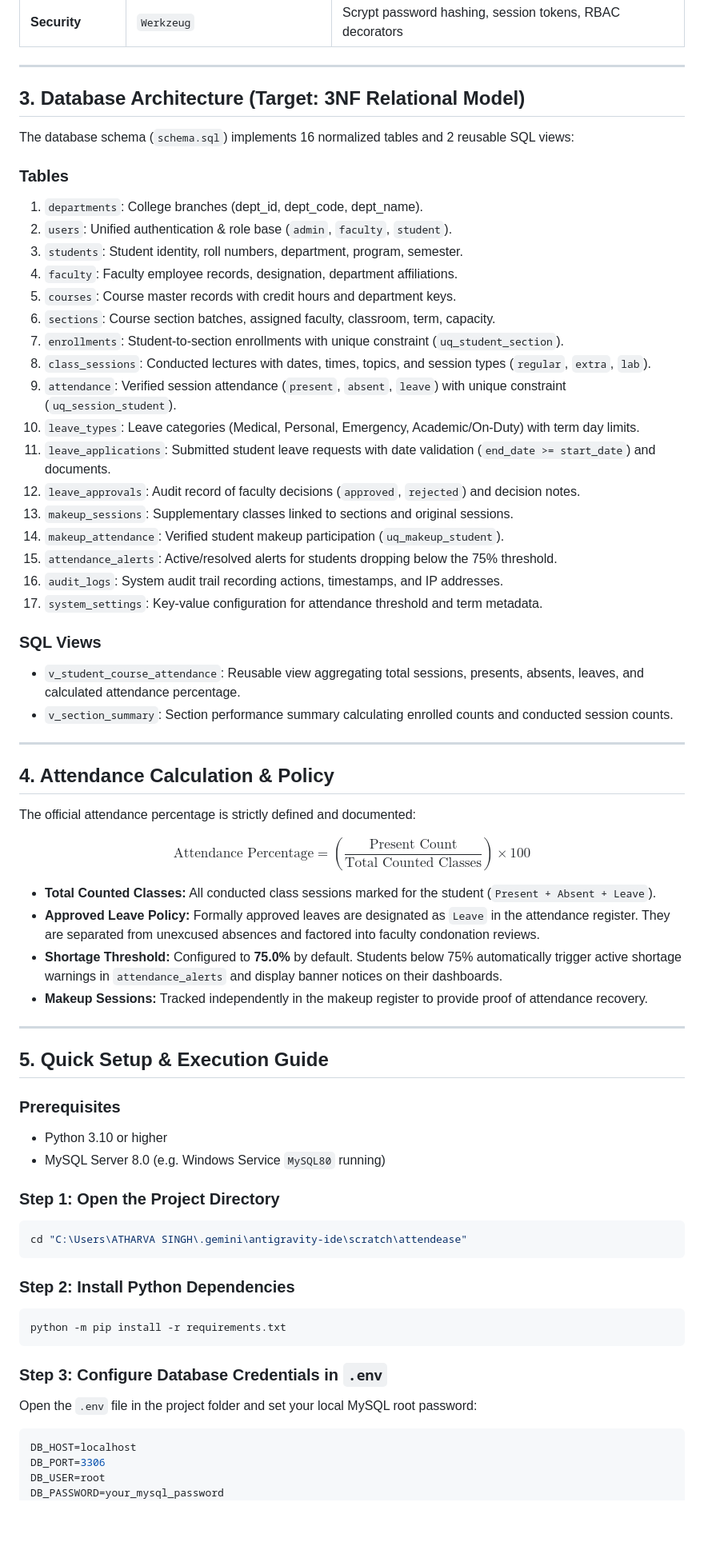
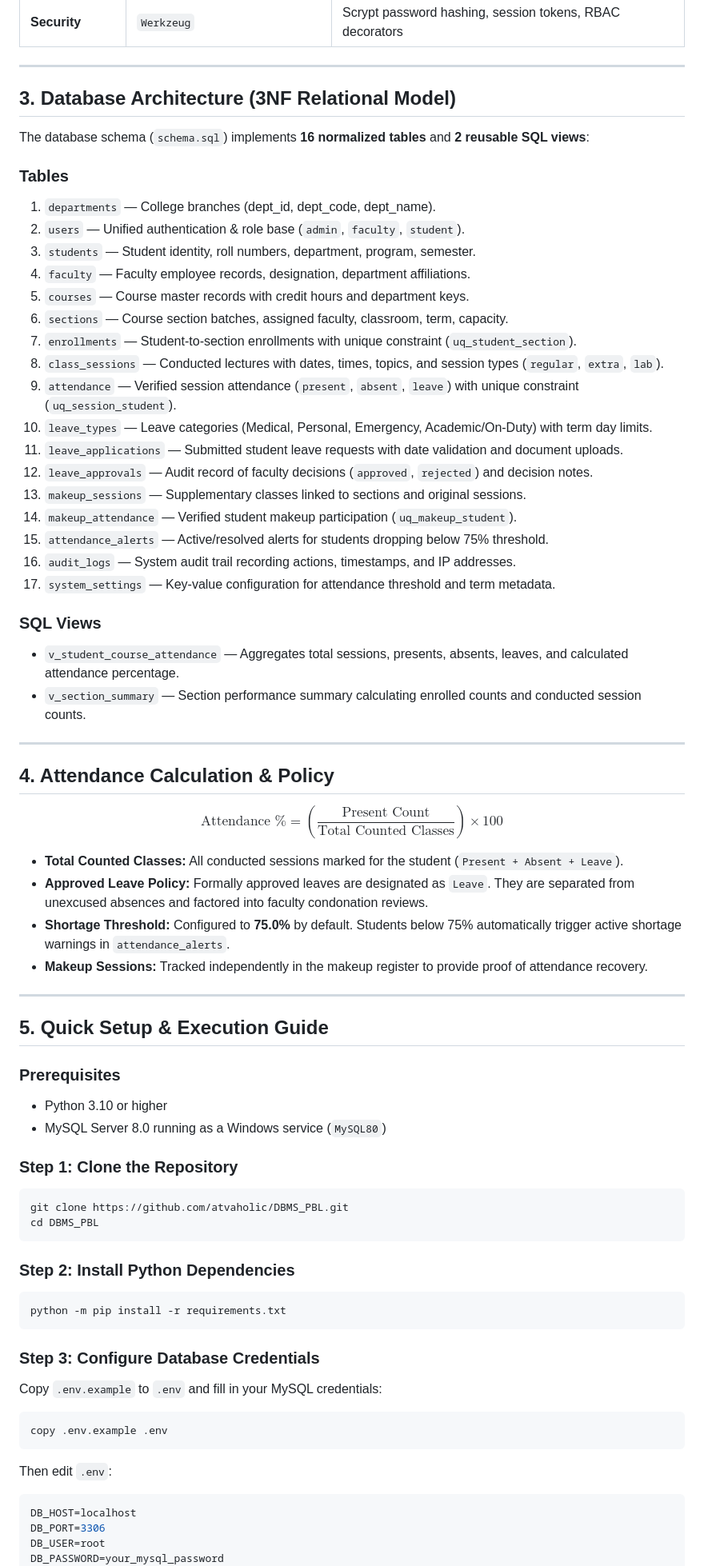
Before and after one commit to atharva-singh-07/DBMS_PBL, a Markdown page: README.md, the part around one of its changes. Shown at 80% size. Rendered like a GitHub page; blank space fills up the shorter version.

````diff
--- a/README.md
+++ b/README.md
@@ -29,44 +35,42 @@
 
 ---
 
-## 3. Database Architecture (Target: 3NF Relational Model)
+## 3. Database Architecture (3NF Relational Model)
 
-The database schema (`schema.sql`) implements 16 normalized tables and 2 reusable SQL views:
+The database schema (`schema.sql`) implements **16 normalized tables** and **2 reusable SQL views**:
 
 ### Tables
-1. `departments`: College branches (dept_id, dept_code, dept_name).
-2. `users`: Unified authentication & role base (`admin`, `faculty`, `student`).
-3. `students`: Student identity, roll numbers, department, program, semester.
-4. `faculty`: Faculty employee records, designation, department affiliations.
-5. `courses`: Course master records with credit hours and department keys.
-6. `sections`: Course section batches, assigned faculty, classroom, term, capacity.
-7. `enrollments`: Student-to-section enrollments with unique constraint (`uq_student_section`).
-8. `class_sessions`: Conducted lectures with dates, times, topics, and session types (`regular`, `extra`, `lab`).
-9. `attendance`: Verified session attendance (`present`, `absent`, `leave`) with unique constraint (`uq_session_student`).
-10. `leave_types`: Leave categories (Medical, Personal, Emergency, Academic/On-Duty) with term day limits.
-11. `leave_applications`: Submitted student leave requests with date validation (`end_date >= start_date`) and documents.
-12. `leave_approvals`: Audit record of faculty decisions (`approved`, `rejected`) and decision notes.
-13. `makeup_sessions`: Supplementary classes linked to sections and original sessions.
-14. `makeup_attendance`: Verified student makeup participation (`uq_makeup_student`).
-15. `attendance_alerts`: Active/resolved alerts for students dropping below the 75% threshold.
-16. `audit_logs`: System audit trail recording actions, timestamps, and IP addresses.
-17. `system_settings`: Key-value configuration for attendance threshold and term metadata.
+1. `departments` — College branches (dept_id, dept_code, dept_name).
+2. `users` — Unified authentication & role base (`admin`, `faculty`, `student`).
+3. `students` — Student identity, roll numbers, department, program, semester.
+4. `faculty` — Faculty employee records, designation, department affiliations.
+5. `courses` — Course master records with credit hours and department keys.
+6. `sections` — Course section batches, assigned faculty, classroom, term, capacity.
+7. `enrollments` — Student-to-section enrollments with unique constraint (`uq_student_section`).
+8. `class_sessions` — Conducted lectures with dates, times, topics, and session types (`regular`, `extra`, `lab`).
+9. `attendance` — Verified session attendance (`present`, `absent`, `leave`) with unique constraint (`uq_session_student`).
+10. `leave_types` — Leave categories (Medical, Personal, Emergency, Academic/On-Duty) with term day limits.
+11. `leave_applications` — Submitted student leave requests with date validation and document uploads.
+12. `leave_approvals` — Audit record of faculty decisions (`approved`, `rejected`) and decision notes.
+13. `makeup_sessions` — Supplementary classes linked to sections and original sessions.
+14. `makeup_attendance` — Verified student makeup participation (`uq_makeup_student`).
+15. `attendance_alerts` — Active/resolved alerts for students dropping below 75% threshold.
+16. `audit_logs` — System audit trail recording actions, timestamps, and IP addresses.
+17. `system_settings` — Key-value configuration for attendance threshold and term metadata.
 
 ### SQL Views
-- `v_student_course_attendance`: Reusable view aggregating total sessions, presents, absents, leaves, and calculated attendance percentage.
-- `v_section_summary`: Section performance summary calculating enrolled counts and conducted session counts.
+- `v_student_course_attendance` — Aggregates total sessions, presents, absents, leaves, and calculated attendance percentage.
+- `v_section_summary` — Section performance summary calculating enrolled counts and conducted session counts.
 
 ---
 
 ## 4. Attendance Calculation & Policy
 
-The official attendance percentage is strictly defined and documented:
+$$\text{Attendance \%} = \left( \frac{\text{Present Count}}{\text{Total Counted Classes}} \right) \times 100$$
 
-$$\text{Attendance Percentage} = \left( \frac{\text{Present Count}}{\text{Total Counted Classes}} \right) \times 100$$
-
-- **Total Counted Classes:** All conducted class sessions marked for the student (`Present + Absent + Leave`).
-- **Approved Leave Policy:** Formally approved leaves are designated as `Leave` in the attendance register. They are separated from unexcused absences and factored into faculty condonation reviews.
-- **Shortage Threshold:** Configured to **75.0%** by default. Students below 75% automatically trigger active shortage warnings in `attendance_alerts` and display banner notices on their dashboards.
+- **Total Counted Classes:** All conducted sessions marked for the student (`Present + Absent + Leave`).
+- **Approved Leave Policy:** Formally approved leaves are designated as `Leave`. They are separated from unexcused absences and factored into faculty condonation reviews.
+- **Shortage Threshold:** Configured to **75.0%** by default. Students below 75% automatically trigger active shortage warnings in `attendance_alerts`.
 - **Makeup Sessions:** Tracked independently in the makeup register to provide proof of attendance recovery.
 
 ---
@@ -75,11 +79,12 @@ $$\text{Attendance Percentage} = \left( \frac{\text{Present Count}}{\text{Total
 
 ### Prerequisites
 - Python 3.10 or higher
-- MySQL Server 8.0 (e.g. Windows Service `MySQL80` running)
+- MySQL Server 8.0 running as a Windows service (`MySQL80`)
 
-### Step 1: Open the Project Directory
+### Step 1: Clone the Repository
 ```powershell
-cd "C:\Users\ATHARVA SINGH\.gemini\antigravity-ide\scratch\attendease"
+git clone https://github.com/atvaholic/DBMS_PBL.git
+cd DBMS_PBL
 ```
 
 ### Step 2: Install Python Dependencies
@@ -87,8 +92,12 @@ cd "C:\Users\ATHARVA SINGH\.gemini\antigravity-ide\scratch\attendease"
 python -m pip install -r requirements.txt
 ```
 
-### Step 3: Configure Database Credentials in `.env`
-Open the `.env` file in the project folder and set your local MySQL root password:
+### Step 3: Configure Database Credentials
+Copy `.env.example` to `.env` and fill in your MySQL credentials:
+```powershell
+copy .env.example .env
+```
+Then edit `.env`:
 ```env
 DB_HOST=localhost
 DB_PORT=3306
````
Also changed, not shown: other parts of README.md (+93 -57 lines).
